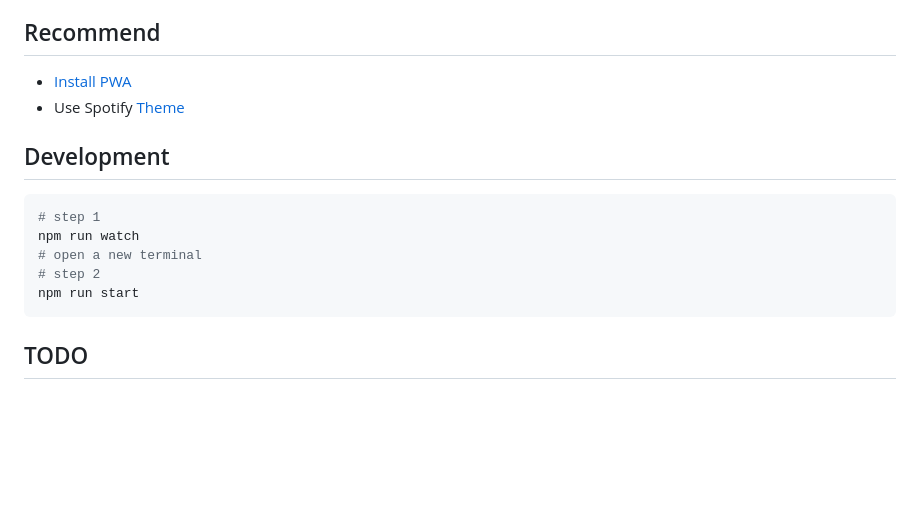
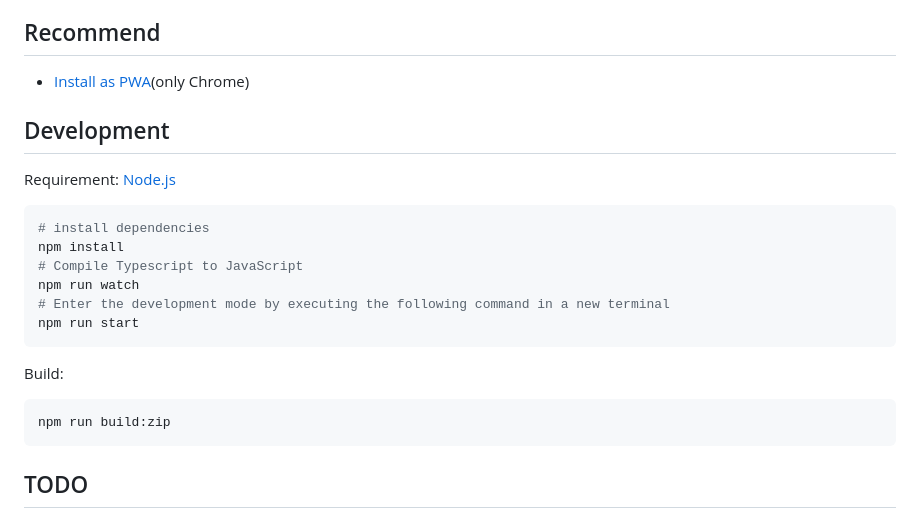
Before and after one commit to mantou132/Spotify-Lyrics, a Markdown page: README.md, the part around the change printed below. GitHub-like rendering; blank space fills up the shorter version.

Commit message:
Support Firefox

````diff
--- a/README.md
+++ b/README.md
@@ -23,17 +23,24 @@ If you have any questions, please submit an [issue](https://github.com/mantou132
 
 ## Recommend
 
-* [Install PWA](https://support.google.com/chrome/answer/9658361)
-* Use Spotify [Theme](https://userstyles.org/styles/168705/spotify)
+* [Install as PWA](https://support.google.com/chrome/answer/9658361)(only Chrome)
 
 ## Development
 
+Requirement: [Node.js](https://nodejs.org)
+
 ```bash
-# step 1
+# install dependencies
+npm install
+# Compile Typescript to JavaScript
 npm run watch
-# open a new terminal
-# step 2
+# Enter the development mode by executing the following command in a new terminal
 npm run start
+```
+
+Build:
+```bash
+npm run build:zip
 ```
 
 ## TODO
````
Also changed, not shown: other parts of README.md (+1 -1 lines), screenshot/screenshot4.jpg (added), 9 other files.
